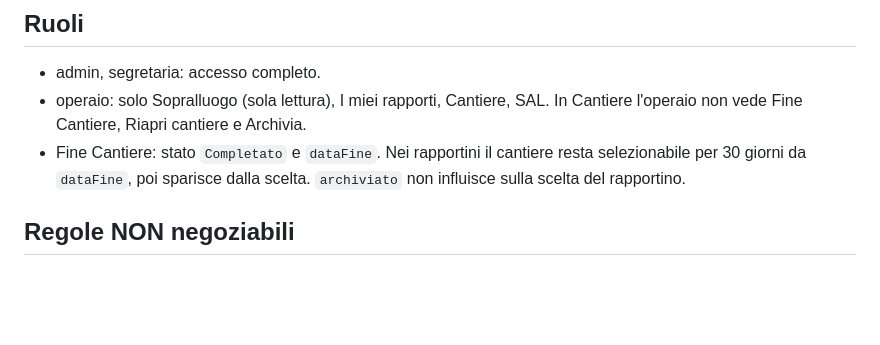
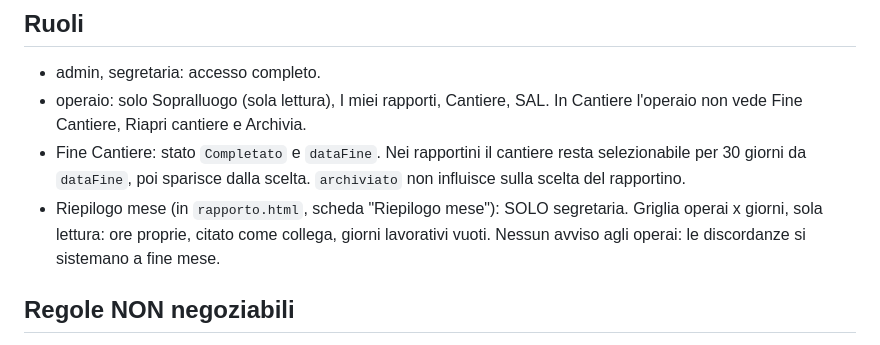
Before and after one commit to andreafazi89-sys/CommessaPro, a Markdown page: CLAUDE.md, the part around the change. Rendered like a GitHub page; blank space fills up the shorter version.

Commit message:
CLAUDE.md: riepilogo mensile rapportini solo per la segretaria
Co-Authored-By: Claude Opus 5.5 (1M context) <noreply@anthropic.com>
Claude-Session: https://claude.ai/code/session_01HMMbF1eCKrscEhFcDpYvs4

```diff
--- a/CLAUDE.md
+++ b/CLAUDE.md
@@ -42,6 +42,10 @@ Futuro prodotto SaaS: il codice deve restare pulito e riutilizzabile.
 - Fine Cantiere: stato `Completato` e `dataFine`. Nei rapportini il cantiere
   resta selezionabile per 30 giorni da `dataFine`, poi sparisce dalla scelta.
   `archiviato` non influisce sulla scelta del rapportino.
+- Riepilogo mese (in `rapporto.html`, scheda "Riepilogo mese"): SOLO segretaria.
+  Griglia operai x giorni, sola lettura: ore proprie, citato come collega,
+  giorni lavorativi vuoti. Nessun avviso agli operai: le discordanze si
+  sistemano a fine mese.
 
 ## Regole NON negoziabili
 1. La sezione Contabilita e i dati economici (margini, preventivi, tariffe, costi)
```
